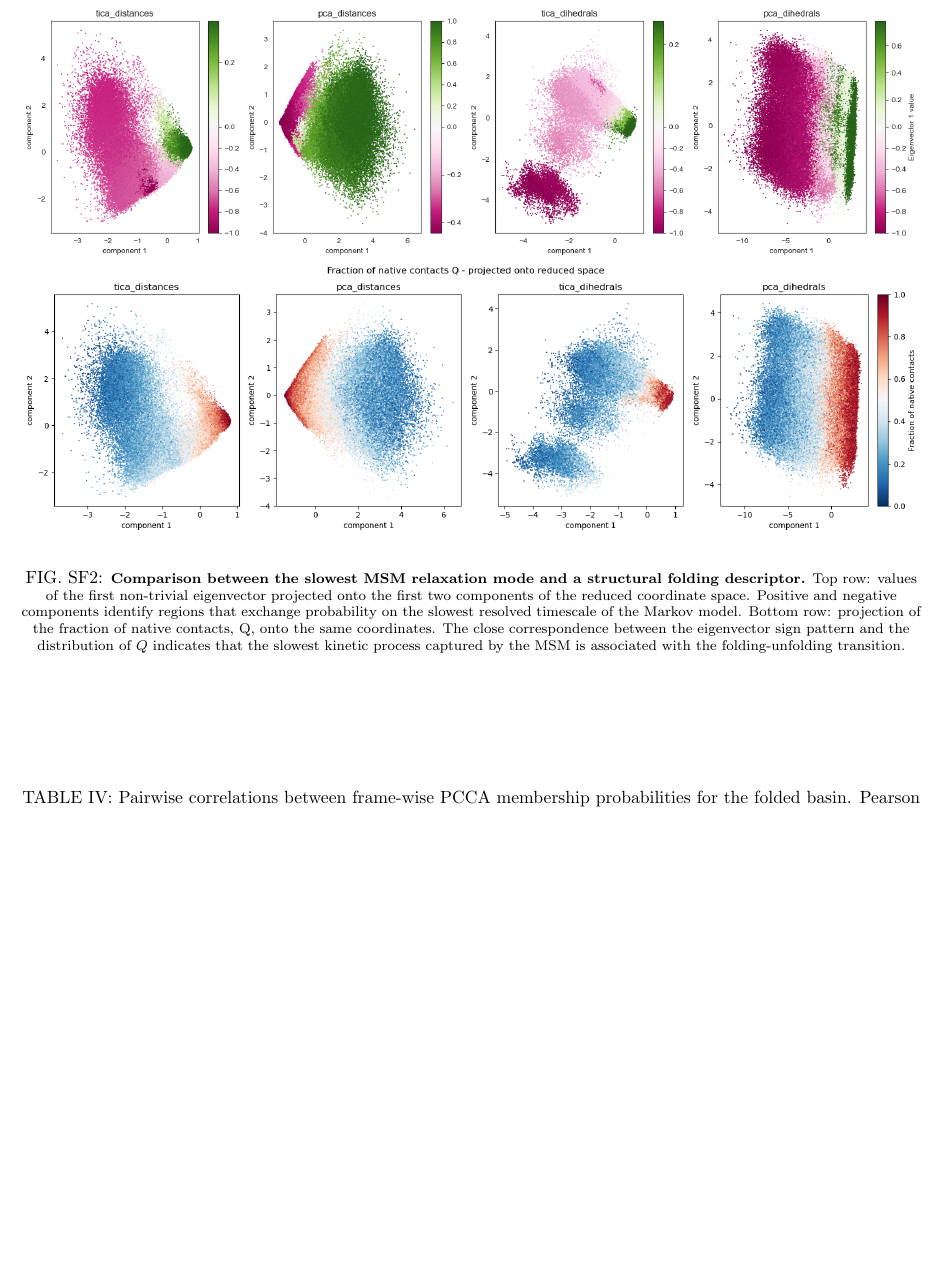
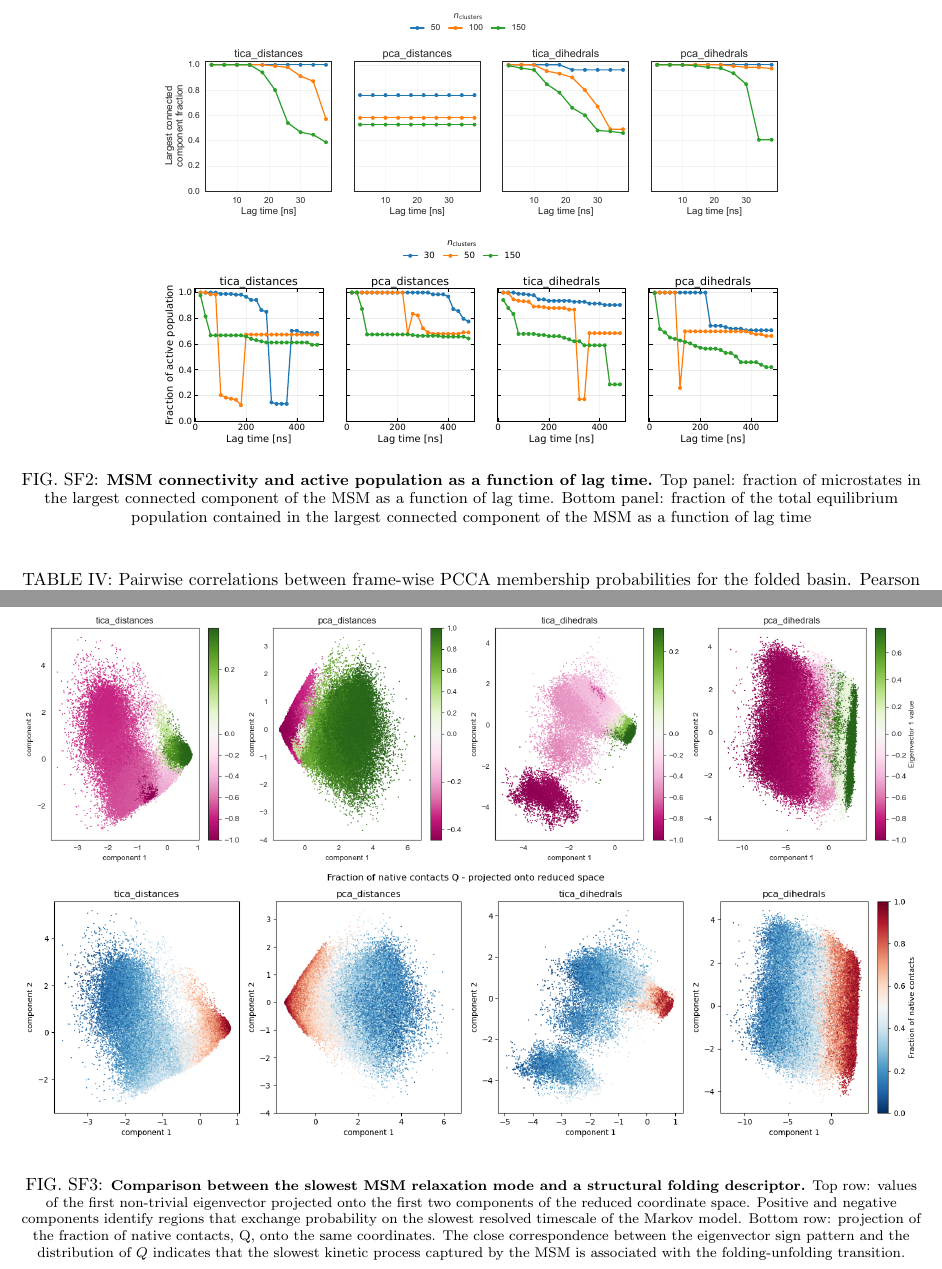
Before and after one commit to miriamzara/MSM, a LaTeX paper (LaTeX/main.tex, which reads LaTeX/appendix.tex): part of page 13 of 15 before the commit and two parts of pages 13 and 14 of 16 after it, the two joined at a grey line, cut at the place of the change, the shorter picture padded with empty space. Compiled offline with pdfLaTeX.

Commit message:
just smt lil

```diff
--- a/LaTeX/appendix.tex
+++ b/LaTeX/appendix.tex
@@ -372,6 +372,16 @@ The PCA projections show mostly unimodal one-dimensional free-energy profiles an
     \label{suppfig:dimred_figure}
 \end{figure}
 
+
+\begin{figure}[h!]
+    \includegraphics[width=0.7\linewidth]{figures/largest_connected_component_vs_lag.pdf}
+    \includegraphics[width=0.7\linewidth]{figures/active_population_vs_lag.pdf}
+    \caption{\small \textbf{MSM connectivity and active population as a function of lag time.}
+    Top panel: fraction of microstates in the largest connected component of the MSM as a function of lag time.
+    Bottom panel: fraction of the total equilibrium population contained in the largest connected component of the MSM as a function of lag time}
+    \label{suppfig:largest_connected_component_vs_lag}
+\end{figure}
+
 \FloatBarrier
 
 \begin{figure}[!t]
```
Also changed, not shown: LaTeX/main.tex (+1 -5 lines), LaTeX/figures/active_population_vs_lag.pdf (added), root/output_figures/active_population_vs_lag.pdf, root/output_figures/active_population_vs_lag.png, root/output_figures/implied_timescales_report.pdf, root/output_figures/implied_timescales_report.png, root/output_figures/largest_connected_component_vs_lag.pdf, root/output_figures/largest_connected_component_vs_lag.png, root/output_figures/msm_timescale_spectra_report.pdf, LaTeX/appendix.tex (3 more changed lines), 2 other files.
